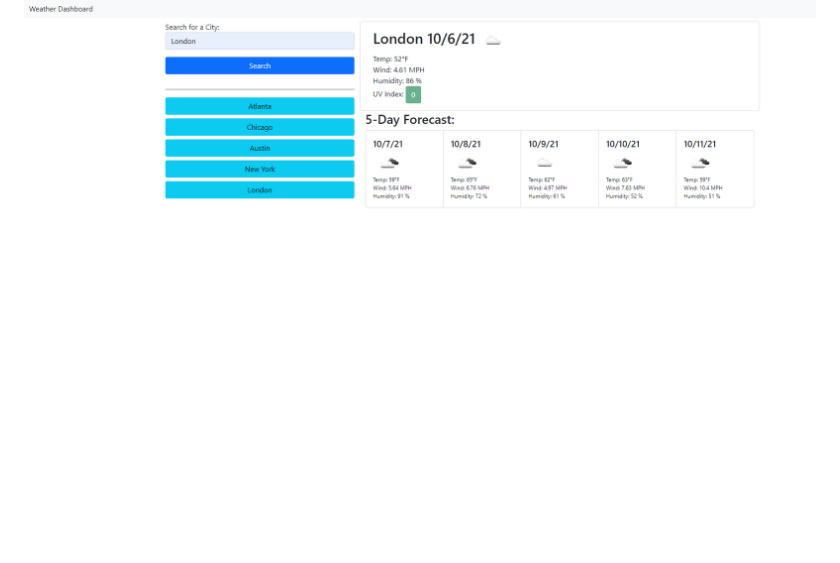
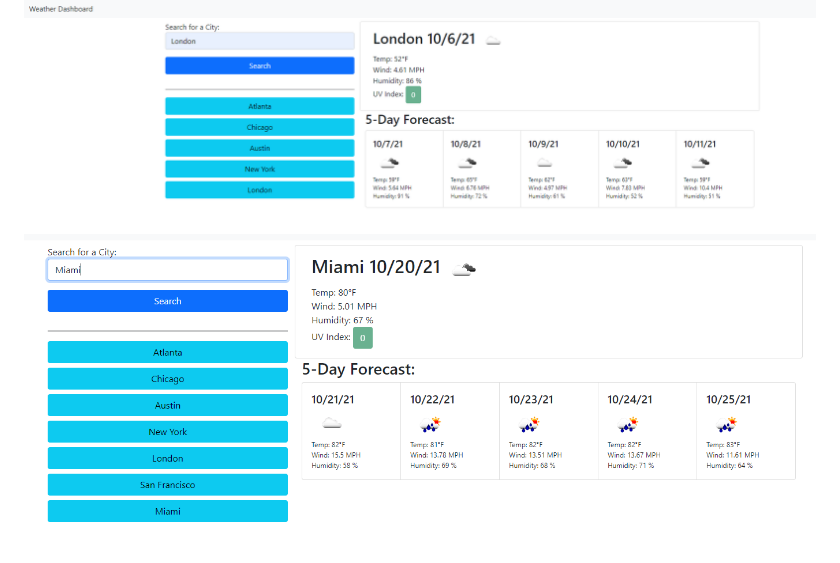
Before and after one commit to brOmarito/weather-dashboard, a Markdown page: README.md, the part around the change. Drawn GitHub-style; pictures changed too: assets/pics/snapshot2.PNG (added); blank space fills up the shorter version.

```diff
--- a/README.md
+++ b/README.md
@@ -12,3 +12,4 @@ The main point behind this project was to get some practice calling APIs. I deci
 Link to the deployed application: https://bromarito.github.io/weather-dashboard/
 
 ![Snapshot of the deployed application](/assets/pics/snapshot.PNG)
+![Snapshot of the deployed application 2](/assets/pics/snapshot2.PNG)
```
